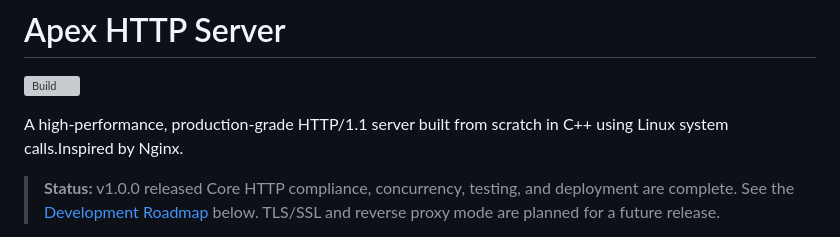
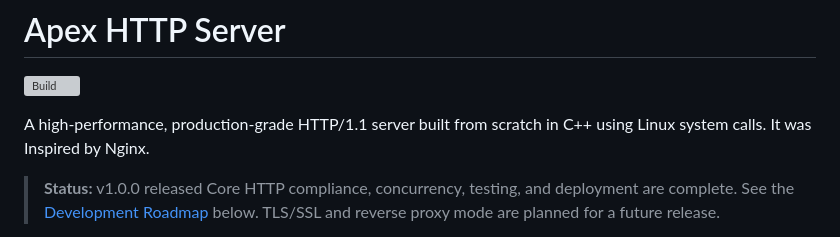
Before and after one commit to keletso-m/Apex-HTTP-Server, a Markdown page: README.md, the part around the change. Drawn GitHub-style; grey boxes are pictures that could not be loaded.

```diff
--- a/README.md
+++ b/README.md
@@ -1,7 +1,7 @@
 # Apex HTTP Server
 ![Build](https://github.com/keletso-m/Apex-HTTP-Server/actions/workflows/build.yml/badge.svg)
 
-A high-performance, production-grade HTTP/1.1 server built from scratch in C++ using Linux system calls.Inspired by Nginx.
+A high-performance, production-grade HTTP/1.1 server built from scratch in C++ using Linux system calls. It was Inspired by Nginx.
 
 > **Status:** v1.0.0 released
 > Core HTTP compliance, concurrency, testing, and deployment are complete. See the [Development Roadmap](#development-roadmap) below. TLS/SSL and reverse proxy mode are planned for a future release.
```
